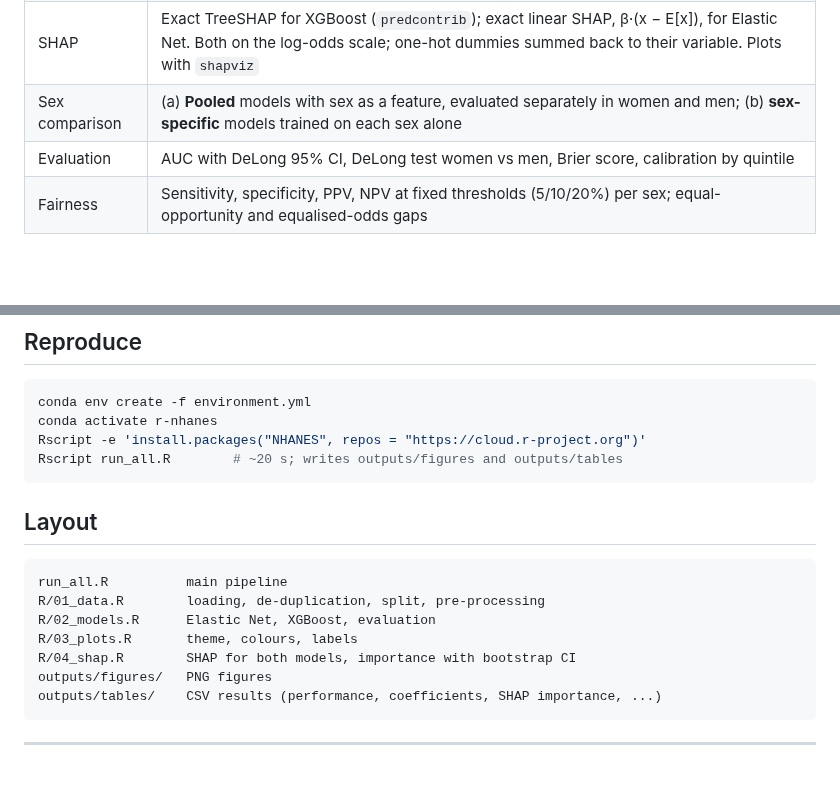
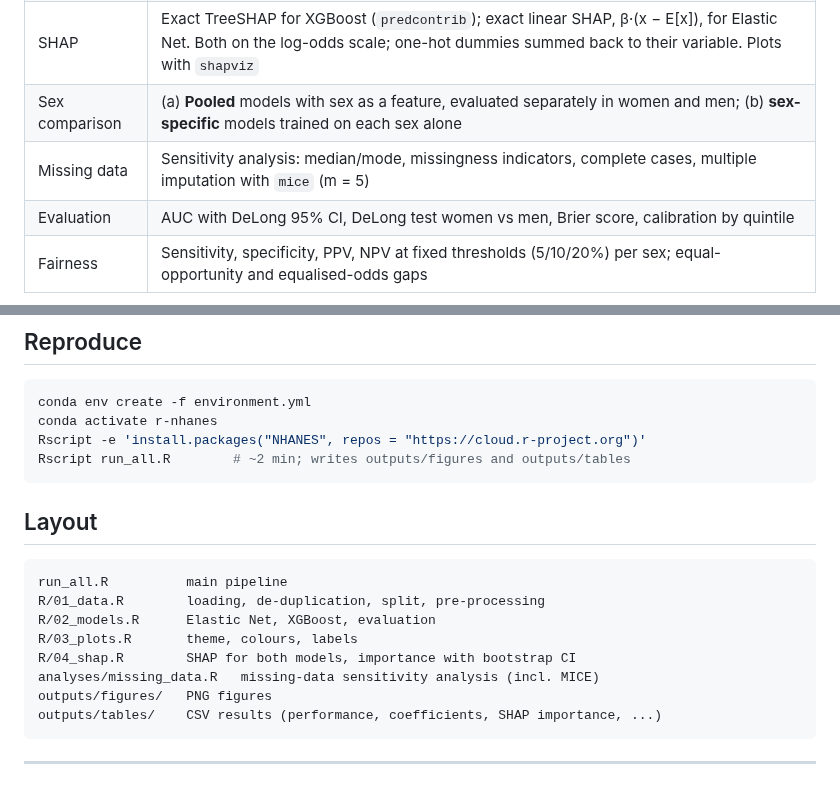
Before and after one commit to HessamKaveh/nhanes-sex-ml, a Markdown page: README.md, 2 parts joined by grey strips. Rendered like a GitHub page; blank space fills up the shorter version.

````diff
--- a/README.md
+++ b/README.md
@@ -35,6 +35,7 @@ differently for **women and men**.
 | XGBoost | depth 3, η = 0.03, subsample/colsample 0.8; number of rounds by 5-fold CV with early stopping |
 | SHAP | Exact TreeSHAP for XGBoost (`predcontrib`); exact linear SHAP, β·(x − E[x]), for Elastic Net. Both on the log-odds scale; one-hot dummies summed back to their variable. Plots with `shapviz` |
 | Sex comparison | (a) **Pooled** models with sex as a feature, evaluated separately in women and men; (b) **sex-specific** models trained on each sex alone |
+| Missing data | Sensitivity analysis: median/mode, missingness indicators, complete cases, multiple imputation with `mice` (m = 5) |
 | Evaluation | AUC with DeLong 95% CI, DeLong test women vs men, Brier score, calibration by quintile |
 | Fairness | Sensitivity, specificity, PPV, NPV at fixed thresholds (5/10/20%) per sex; equal-opportunity and equalised-odds gaps |
 
@@ -129,7 +162,7 @@ In the sex-specific models:
 conda env create -f environment.yml
 conda activate r-nhanes
 Rscript -e 'install.packages("NHANES", repos = "https://cloud.r-project.org")'
-Rscript run_all.R        # ~20 s; writes outputs/figures and outputs/tables
+Rscript run_all.R        # ~2 min; writes outputs/figures and outputs/tables
 ```
 
 ## Layout
@@ -140,6 +173,7 @@ R/01_data.R        loading, de-duplication, split, pre-processing
 R/02_models.R      Elastic Net, XGBoost, evaluation
 R/03_plots.R       theme, colours, labels
 R/04_shap.R        SHAP for both models, importance with bootstrap CI
+analyses/missing_data.R   missing-data sensitivity analysis (incl. MICE)
 outputs/figures/   PNG figures
 outputs/tables/    CSV results (performance, coefficients, SHAP importance, ...)
 ```
````
Also changed, not shown: other parts of README.md (+32 -0 lines), outputs/figures/fig9_missing_data_sensitivity.png (added), 7 other files.
